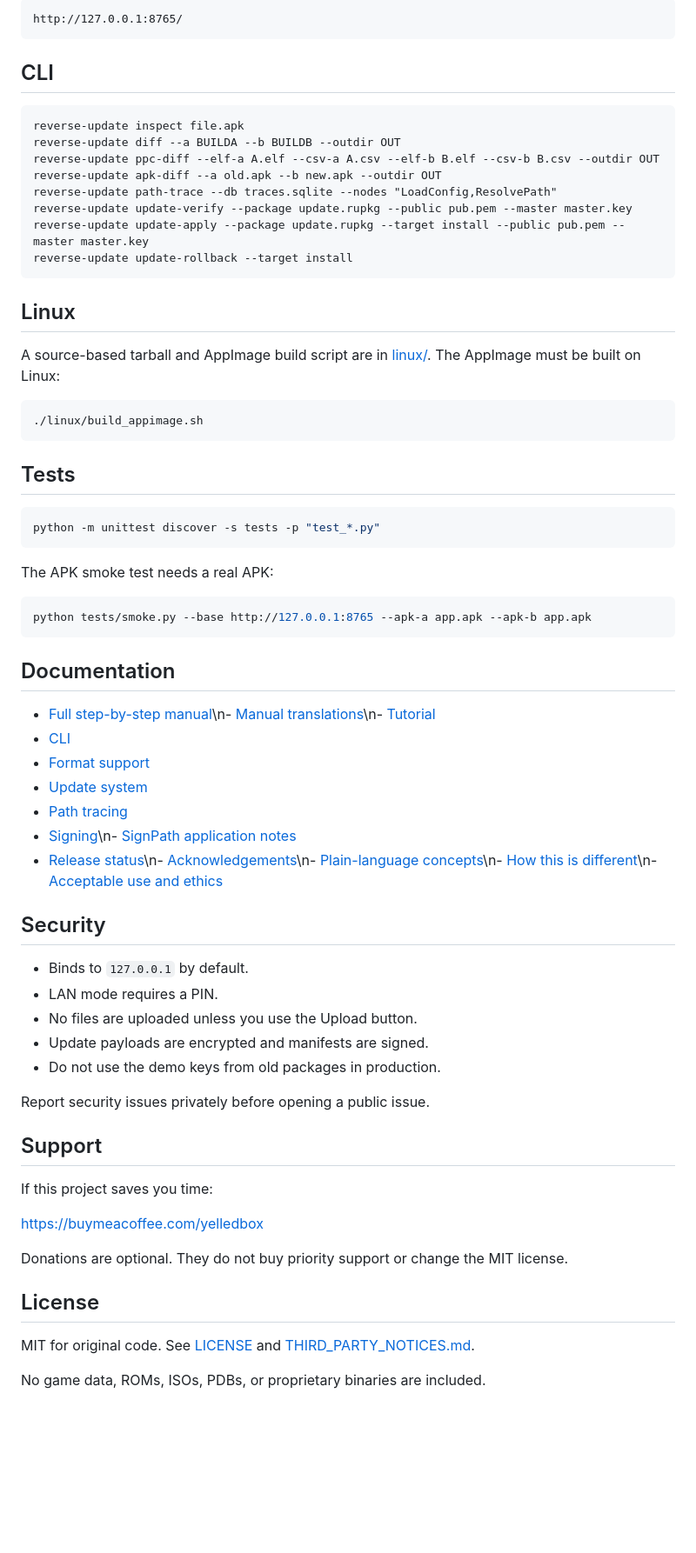
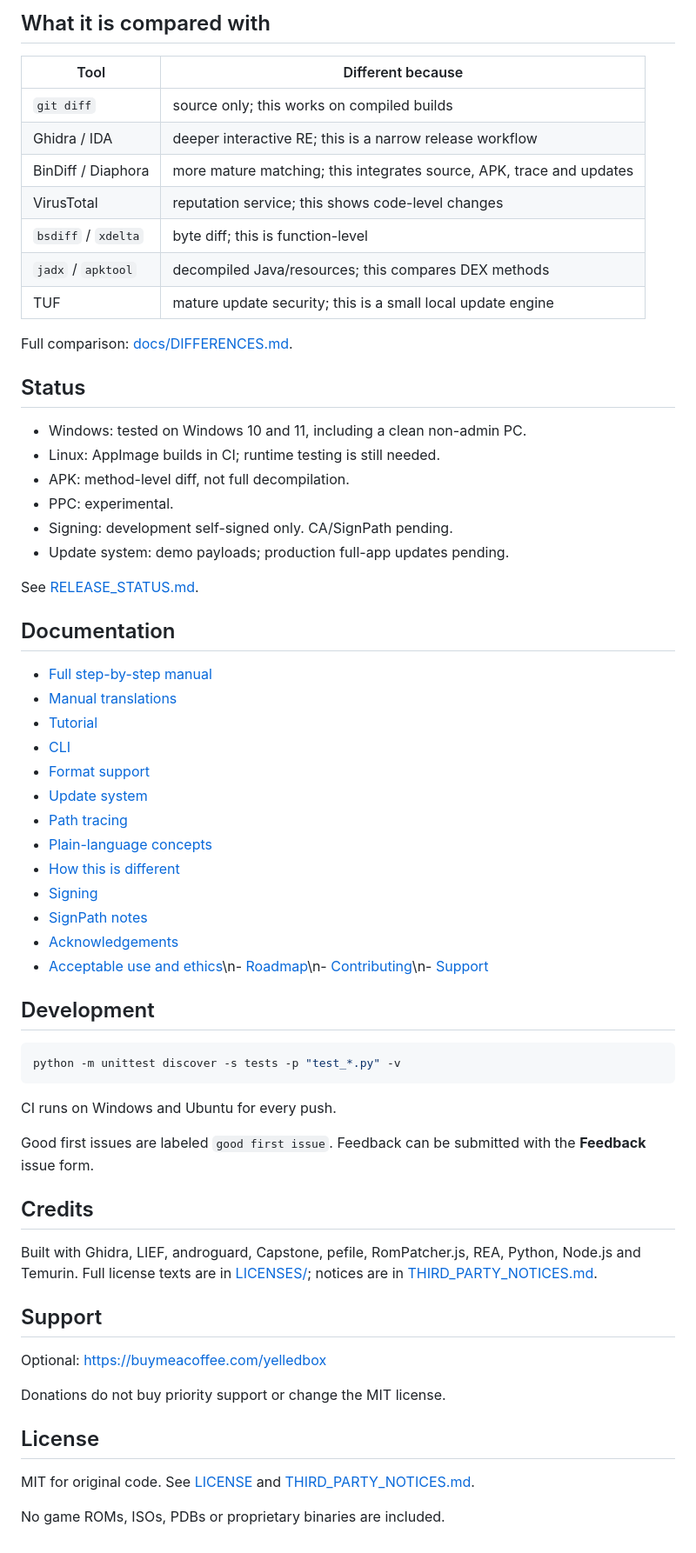
Before and after one commit to Reddgen/reverse-update-studio, a Markdown page: README.md, the part around one of its changes. Shown at 87% size. Rendered like a GitHub page; blank space fills up the shorter version.

Commit message:
Polish repository presentation and add feedback intake

````diff
--- a/README.md
+++ b/README.md
@@ -88,73 +74,72 @@ Then open:
 
-```text
-http://127.0.0.1:8765/
-```
+## What it is compared with
 
-## CLI
+| Tool | Different because |
+|---|---|
+| `git diff` | source only; this works on compiled builds |
+| Ghidra / IDA | deeper interactive RE; this is a narrow release workflow |
+| BinDiff / Diaphora | more mature matching; this integrates source, APK, trace and updates |
+| VirusTotal | reputation service; this shows code-level changes |
+| `bsdiff` / `xdelta` | byte diff; this is function-level |
+| `jadx` / `apktool` | decompiled Java/resources; this compares DEX methods |
+| TUF | mature update security; this is a small local update engine |
 
-```text
-reverse-update inspect file.apk
-reverse-update diff --a BUILDA --b BUILDB --outdir OUT
-reverse-update ppc-diff --elf-a A.elf --csv-a A.csv --elf-b B.elf --csv-b B.csv --outdir OUT
-reverse-update apk-diff --a old.apk --b new.apk --outdir OUT
-reverse-update path-trace --db traces.sqlite --nodes "LoadConfig,ResolvePath"
-reverse-update update-verify --package update.rupkg --public pub.pem --master master.key
-reverse-update update-apply --package update.rupkg --target install --public pub.pem --master master.key
-reverse-update update-rollback --target install
-```
+Full comparison: [docs/DIFFERENCES.md](docs/DIFFERENCES.md).
 
-## Linux
+## Status
 
-A source-based tarball and AppImage build script are in
-[linux/](linux/). The AppImage must be built on Linux:
+- Windows: tested on Windows 10 and 11, including a clean non-admin PC.
+- Linux: AppImage builds in CI; runtime testing is still needed.
+- APK: method-level diff, not full decompilation.
+- PPC: experimental.
+- Signing: development self-signed only. CA/SignPath pending.
+- Update system: demo payloads; production full-app updates pending.
 
-```bash
-./linux/build_appimage.sh
-```
-
-## Tests
-
-```bash
-python -m unittest discover -s tests -p "test_*.py"
-```
-
-The APK smoke test needs a real APK:
-
-```bash
-python tests/smoke.py --base http://127.0.0.1:8765 --apk-a app.apk --apk-b app.apk
-```
+See [RELEASE_STATUS.md](RELEASE_STATUS.md).
 
 ## Documentation
 
-- [Full step-by-step manual](MANUAL.md)\n- [Manual translations](docs/manual/README.md)\n- [Tutorial](TUTORIAL.md)
+- [Full step-by-step manual](MANUAL.md)
+- [Manual translations](docs/manual/README.md)
+- [Tutorial](TUTORIAL.md)
 - [CLI](CLI.md)
 - [Format support](FORMAT_SUPPORT.md)
 - [Update system](UPDATE_SYSTEM.md)
 - [Path tracing](PATH_TRACE.md)
-- [Signing](SIGNING.md)\n- [SignPath application notes](SIGNPATH.md)
-- [Release status](RELEASE_STATUS.md)\n- [Acknowledgements](ACKNOWLEDGEMENTS.md)\n- [Plain-language concepts](docs/CONCEPTS.md)\n- [How this is different](docs/DIFFERENCES.md)\n- [Acceptable use and ethics](ETHICS.md)
+- [Plain-language concepts](docs/CONCEPTS.md)
+- [How this is different](docs/DIFFERENCES.md)
+- [Signing](SIGNING.md)
+- [SignPath notes](SIGNPATH.md)
+- [Acknowledgements](ACKNOWLEDGEMENTS.md)
+- [Acceptable use and ethics](ETHICS.md)\n- [Roadmap](ROADMAP.md)\n- [Contributing](CONTRIBUTING.md)\n- [Support](SUPPORT.md)
 
-## Security
+## Development
 
-- Binds to `127.0.0.1` by default.
-- LAN mode requires a PIN.
-- No files are uploaded unless you use the Upload button.
-- Update payloads are encrypted and manifests are signed.
-- Do not use the demo keys from old packages in production.
+```bash
+python -m unittest discover -s tests -p "test_*.py" -v
+```
 
-Report security issues privately before opening a public issue.
+CI runs on Windows and Ubuntu for every push.
+
+Good first issues are labeled `good first issue`. Feedback can be submitted with
+the **Feedback** issue form.
+
+## Credits
+
+Built with Ghidra, LIEF, androguard, Capstone, pefile, RomPatcher.js, REA,
+Python, Node.js and Temurin. Full license texts are in
+[LICENSES/](LICENSES/); notices are in
+[THIRD_PARTY_NOTICES.md](THIRD_PARTY_NOTICES.md).
 
 ## Support
 
-If this project saves you time:
+Optional: <https://buymeacoffee.com/yelledbox>
 
-https://buymeacoffee.com/yelledbox
+Donations do not buy priority support or change the MIT license.
 
-Donations are optional. They do not buy priority support or change the MIT
-license.
 ## License
 
 MIT for original code. See [LICENSE](LICENSE) and
 [THIRD_PARTY_NOTICES.md](THIRD_PARTY_NOTICES.md).
 
-No game data, ROMs, ISOs, PDBs, or proprietary binaries are included.
+No game ROMs, ISOs, PDBs or proprietary binaries are included.
````
Also changed, not shown: other parts of README.md (+40 -54 lines), .github/PULL_REQUEST_TEMPLATE.md (added, +12 -0 lines), CONTRIBUTING.md (added, +55 -0 lines), ROADMAP.md (added, +28 -0 lines), SUPPORT.md (added, +26 -0 lines), docs/images/trace.png (added), 4 other files.
